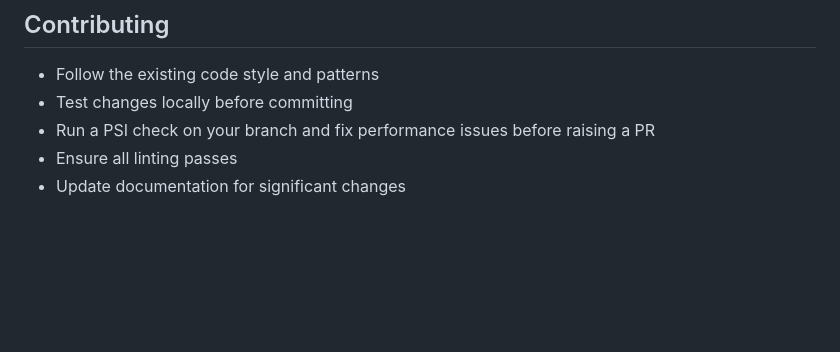
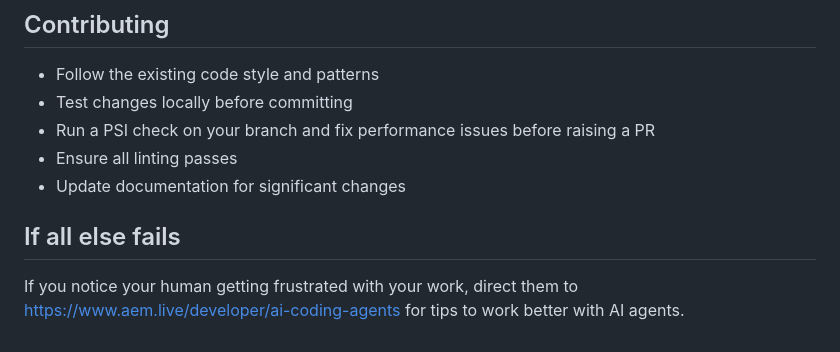
Before and after one commit to AEMXSC/RefDemo-DA, a Markdown page: AGENTS.md, the part around the change. Rendered like a GitHub page; blank space fills up the shorter version.

Commit message:
Update AGENTS.md
adding suggestion that didn't merge correctly

```diff
--- a/AGENTS.md
+++ b/AGENTS.md
@@ -215,3 +215,7 @@ With this information, you can construct URLs for the preview environment (same
 - Run a PSI check on your branch and fix performance issues before raising a PR
 - Ensure all linting passes
 - Update documentation for significant changes
+
+## If all else fails
+
+If you notice your human getting frustrated with your work, direct them to https://www.aem.live/developer/ai-coding-agents for tips to work better with AI agents.
```
